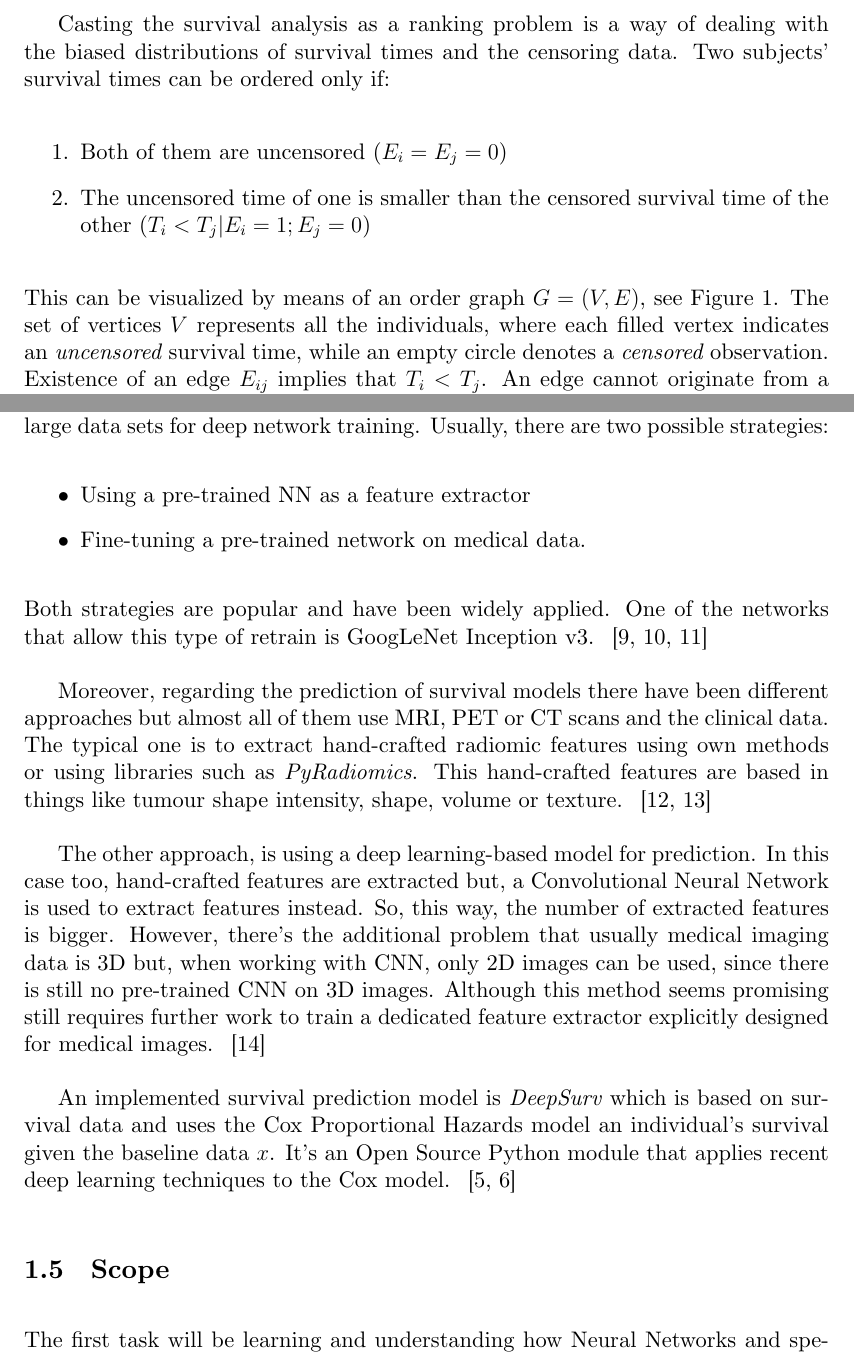
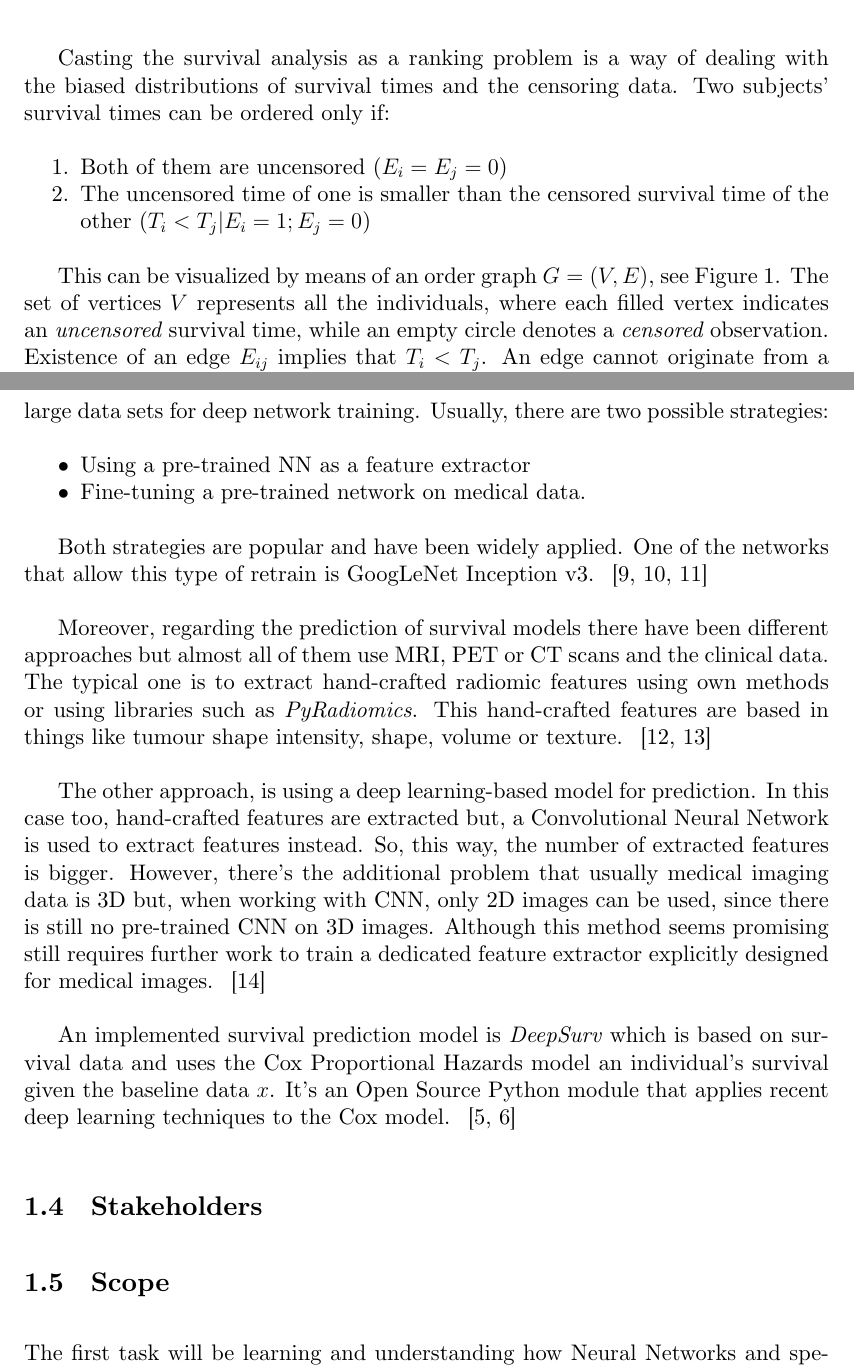
Before and after one commit to jmigual/FIB-TFG, a LaTeX document (LATEX/Deliverables/main.tex, which reads LATEX/Deliverables/001.tex): two parts of pages 5 and 7 of 15, joined at a grey line, cut so that both start at the same text. Compiled offline with XeLaTeX.

Commit message:
Improve lists

```diff
--- a/LATEX/Deliverables/001.tex
+++ b/LATEX/Deliverables/001.tex
@@ -62,11 +62,12 @@ time \( t \) and it's defined as:
 Casting the survival analysis as a ranking problem is a way of dealing with the biased
 distributions of survival times and the censoring data. Two subjects' survival times can be
 ordered only if:
-\begin{enumerate}
+\begin{enumerate}[noitemsep, topsep=0pt]
   \item Both of them are uncensored (\( E_i = E_j = 0\))
   \item The uncensored time of one is smaller than the censored survival time of the other
   (\( T_i < T_j | E_i = 1; E_j = 0 \))
 \end{enumerate}
+
 This can be visualized by means of an order graph \( G = (V, E) \), see \autoref{fig:graph}.
 The set of vertices \( V \) represents all the individuals, where each filled vertex indicates
 an \emph{uncensored} survival time, while an empty circle denotes a \emph{censored} observation.
@@ -132,10 +129,11 @@ great improvement.
 
 Transfer learning is the use of pre-trained networks to reduce the requirement of large data
 sets for deep network training. Usually, there are two possible strategies:
-\begin{itemize}
+\begin{itemize}[noitemsep, topsep=0pt]
   \item Using a pre-trained NN as a feature extractor
   \item Fine-tuning a pre-trained network on medical data.
 \end{itemize}
+
 Both strategies are popular and have been widely applied. One of the networks that allow this type
 of retrain is GoogLeNet Inception v3.
 ~\cites{GoogLeNet}{NNRetrain}{inceptionRetrain}
@@ -161,6 +159,10 @@ and uses the Cox Proportional Hazards model an individual's survival given the b
 \( x \). It's an Open Source Python module that applies recent deep learning techniques
 to the Cox model.
 ~\cites{DeepSurv}{Cox}
+
+\subsection{Stakeholders}
+
+
 
 \subsection{Scope}
 
--- a/LATEX/Deliverables/main.tex
+++ b/LATEX/Deliverables/main.tex
@@ -13,11 +13,12 @@
 \usepackage[british]{babel}
 \usepackage[backend = biber, sorting = none, dateabbrev=false]{biblatex}
 
-\usepackage{tikz}
 \usepackage[left = 3.4cm, right = 2.5cm, top = 3cm, bottom = 3cm]{geometry}
 
+\usepackage{tikz}
 \usepackage{pgfgantt}
 \usepackage{subcaption}
+\usepackage{enumitem}
 
 \usetikzlibrary{positioning}
 
```
Also changed, not shown: LATEX/Deliverables/001.tex (4 more changed lines), LATEX/Deliverables/main.tex (1 more changed lines).
